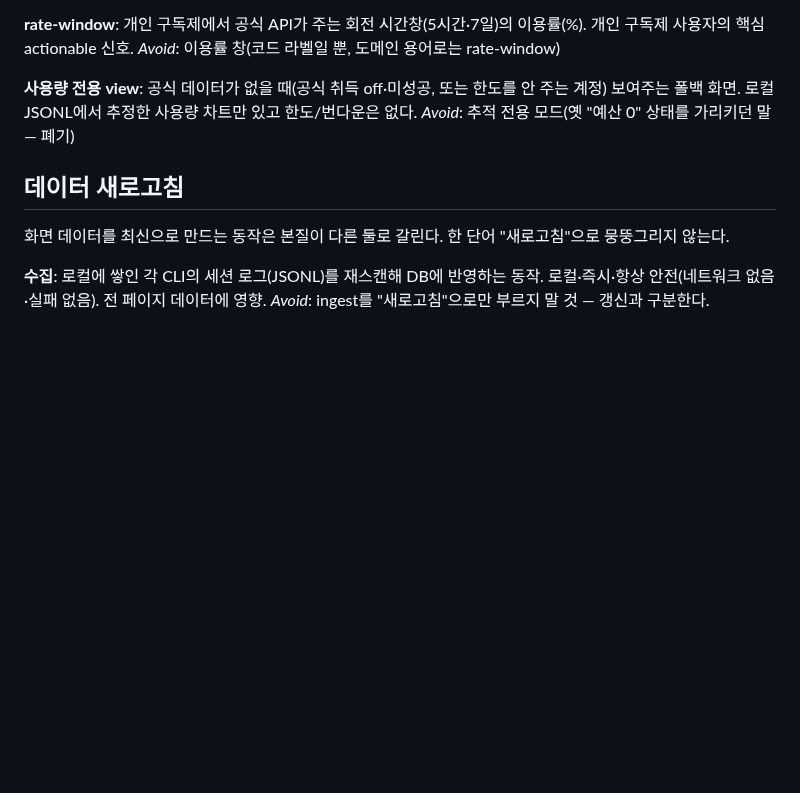
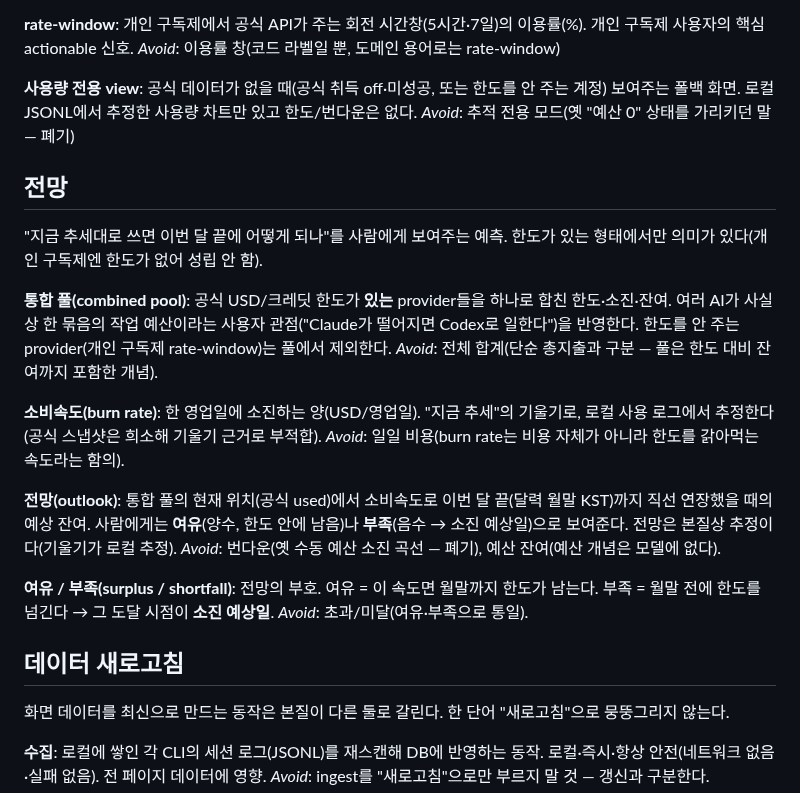
Before and after one commit to genius-kim-samsung/tokenomy, a Markdown page: CONTEXT.md, the part around the change. Drawn GitHub-style; blank space fills up the shorter version.

Commit message:
docs(context): '전망' 글로서리 추가 — 통합 풀·소비속도·전망·여유/부족 정의
통합 월말 전망 기능의 도메인 용어(domain-modeling). ADR 0004 참조.

Co-Authored-By: Claude Opus 4.8 (1M context) <noreply@anthropic.com>
Claude-Session: https://claude.ai/code/session_01ATWro2nHn15e2CUbGPVEUZ

```diff
--- a/CONTEXT.md
+++ b/CONTEXT.md
@@ -28,6 +28,26 @@ _Avoid_: 이용률 창(코드 라벨일 뿐, 도메인 용어로는 rate-window)
 공식 데이터가 없을 때(공식 취득 off·미성공, 또는 한도를 안 주는 계정) 보여주는 폴백 화면. 로컬 JSONL에서 추정한 사용량 차트만 있고 한도/번다운은 없다.
 _Avoid_: 추적 전용 모드(옛 "예산 0" 상태를 가리키던 말 — 폐기)
 
+## 전망
+
+"지금 추세대로 쓰면 이번 달 끝에 어떻게 되나"를 사람에게 보여주는 예측. 한도가 있는 형태에서만 의미가 있다(개인 구독제엔 한도가 없어 성립 안 함).
+
+**통합 풀(combined pool)**:
+공식 USD/크레딧 한도가 **있는** provider들을 하나로 합친 한도·소진·잔여. 여러 AI가 사실상 한 묶음의 작업 예산이라는 사용자 관점("Claude가 떨어지면 Codex로 일한다")을 반영한다. 한도를 안 주는 provider(개인 구독제 rate-window)는 풀에서 제외한다.
+_Avoid_: 전체 합계(단순 총지출과 구분 — 풀은 한도 대비 잔여까지 포함한 개념).
+
+**소비속도(burn rate)**:
+한 영업일에 소진하는 양(USD/영업일). "지금 추세"의 기울기로, 로컬 사용 로그에서 추정한다(공식 스냅샷은 희소해 기울기 근거로 부적합).
+_Avoid_: 일일 비용(burn rate는 비용 자체가 아니라 한도를 갉아먹는 속도라는 함의).
+
+**전망(outlook)**:
+통합 풀의 현재 위치(공식 used)에서 소비속도로 이번 달 끝(달력 월말 KST)까지 직선 연장했을 때의 예상 잔여. 사람에게는 **여유**(양수, 한도 안에 남음)나 **부족**(음수 → 소진 예상일)으로 보여준다. 전망은 본질상 추정이다(기울기가 로컬 추정).
+_Avoid_: 번다운(옛 수동 예산 소진 곡선 — 폐기), 예산 잔여(예산 개념은 모델에 없다).
+
+**여유 / 부족(surplus / shortfall)**:
+전망의 부호. 여유 = 이 속도면 월말까지 한도가 남는다. 부족 = 월말 전에 한도를 넘긴다 → 그 도달 시점이 **소진 예상일**.
+_Avoid_: 초과/미달(여유·부족으로 통일).
+
 ## 데이터 새로고침
 
 화면 데이터를 최신으로 만드는 동작은 본질이 다른 둘로 갈린다. 한 단어 "새로고침"으로 뭉뚱그리지 않는다.
```
